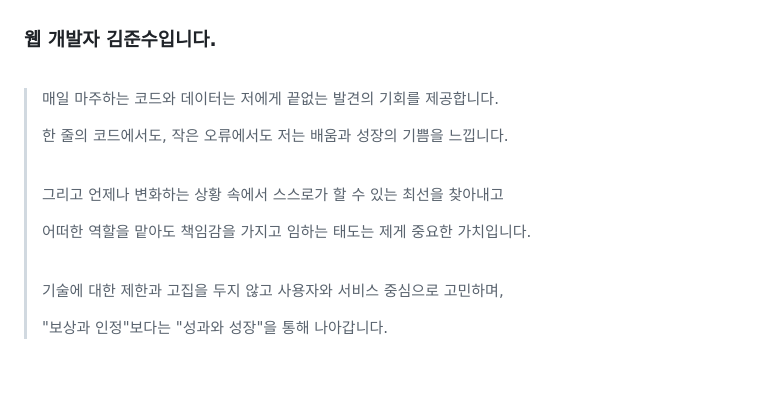
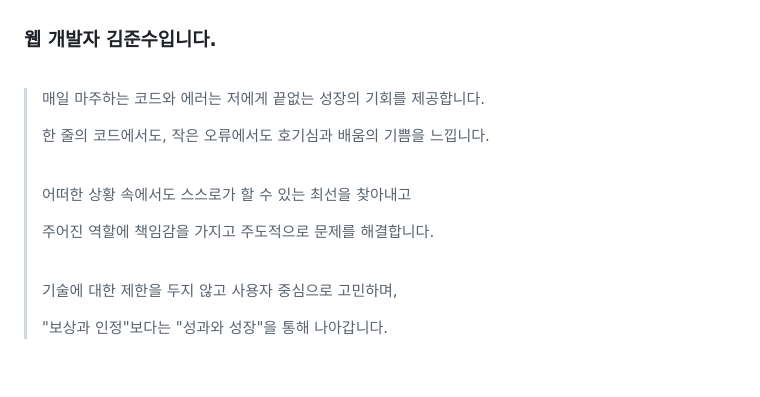
Before and after one commit to jnsia/jnsia, a Markdown page: README.md, the part around the change. Rendered like a GitHub page.

```diff
--- a/README.md
+++ b/README.md
@@ -6,19 +6,19 @@
 
 <br>
 
-> 매일 마주하는 코드와 데이터는 저에게 끝없는 발견의 기회를 제공합니다.
+> 매일 마주하는 코드와 에러는 저에게 끝없는 성장의 기회를 제공합니다.
 >
-> 한 줄의 코드에서도, 작은 오류에서도 저는 배움과 성장의 기쁨을 느낍니다.
+> 한 줄의 코드에서도, 작은 오류에서도 호기심과 배움의 기쁨을 느낍니다.
 >
 > <br>
 >
-> 그리고 언제나 변화하는 상황 속에서 스스로가 할 수 있는 최선을 찾아내고
+> 어떠한 상황 속에서도 스스로가 할 수 있는 최선을 찾아내고
 >
-> 어떠한 역할을 맡아도 책임감을 가지고 임하는 태도는 제게 중요한 가치입니다.
+> 주어진 역할에 책임감을 가지고 주도적으로 문제를 해결합니다.
 >
 > <br>
 >
-> 기술에 대한 제한과 고집을 두지 않고 사용자와 서비스 중심으로 고민하며,
+> 기술에 대한 제한을 두지 않고 사용자 중심으로 고민하며,
 >
 > "보상과 인정"보다는 "성과와 성장"을 통해 나아갑니다.
 
```
